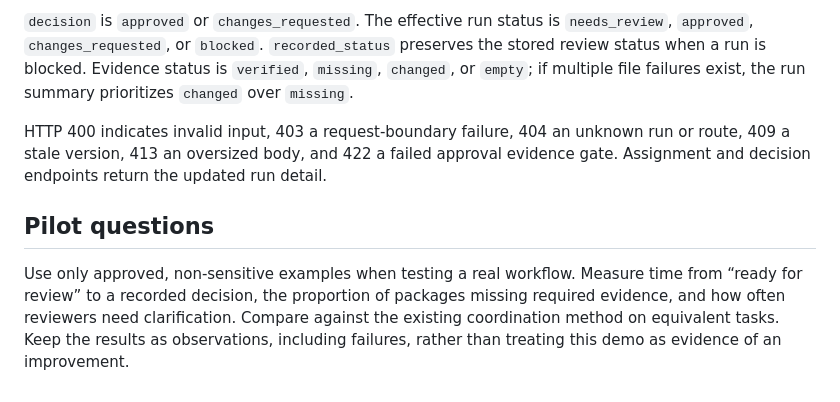
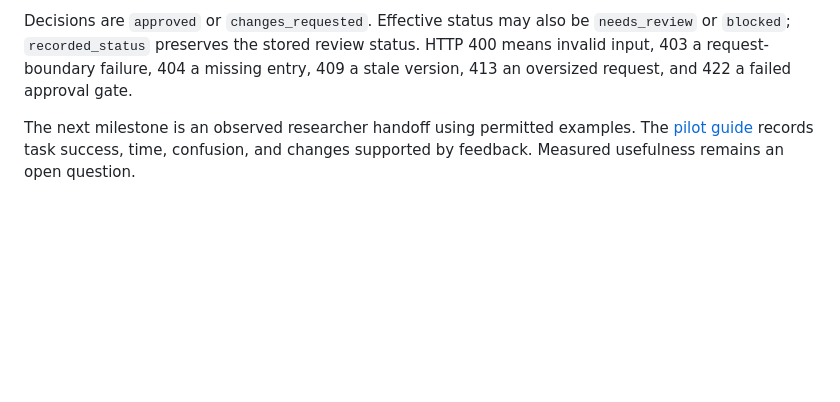
Before and after one commit to nealyx/reviewops, a Markdown page: README.md, the part around one of its changes. Drawn GitHub-style; blank space fills up the shorter version.

```diff
--- a/README.md
+++ b/README.md
@@ -128,19 +144,9 @@ local `csrf_token`; write requests send it in the `X-ReviewOps-Token` header and
 
-`decision` is `approved` or `changes_requested`. The effective run status is
-`needs_review`, `approved`, `changes_requested`, or `blocked`.
-`recorded_status` preserves the stored review status when a run is blocked.
-Evidence status is `verified`, `missing`, `changed`, or `empty`; if multiple file
-failures exist, the run summary prioritizes `changed` over `missing`.
+Decisions are `approved` or `changes_requested`. Effective status may also be
+`needs_review` or `blocked`; `recorded_status` preserves the stored review status.
+HTTP 400 means invalid input, 403 a request-boundary failure, 404 a missing entry,
+409 a stale version, 413 an oversized request, and 422 a failed approval gate.
 
-HTTP 400 indicates invalid input, 403 a request-boundary failure, 404 an unknown
-run or route, 409 a stale version, 413 an oversized body, and 422 a failed approval
-evidence gate. Assignment and decision endpoints return the updated run detail.
-
-## Pilot questions
-
-Use only approved, non-sensitive examples when testing a real workflow.
-Measure time from “ready for review” to a recorded decision, the proportion of
-packages missing required evidence, and how often reviewers need clarification.
-Compare against the existing coordination method on equivalent tasks. Keep the
-results as observations, including failures, rather than treating this demo as
-evidence of an improvement.
+The next milestone is an observed researcher handoff using permitted examples.
+The [pilot guide](PILOT.md) records task success, time, confusion, and changes
+supported by feedback. Measured usefulness remains an open question.
```
Also changed, not shown: other parts of README.md (+103 -87 lines), PILOT.md (+3 -2 lines), docs/design.md (added, +77 -0 lines), docs/manifests.md (added, +88 -0 lines), docs/validation.md (added, +52 -0 lines), docs/assets/reviewops-workflow.png (added), 11 other files.
